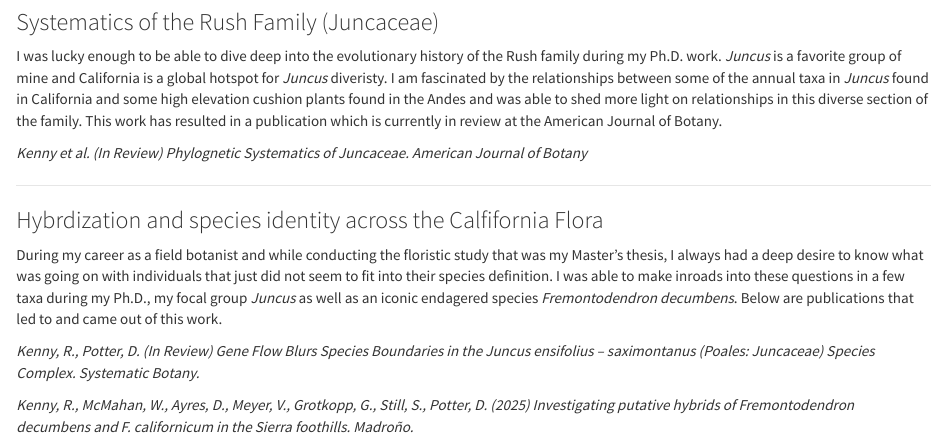
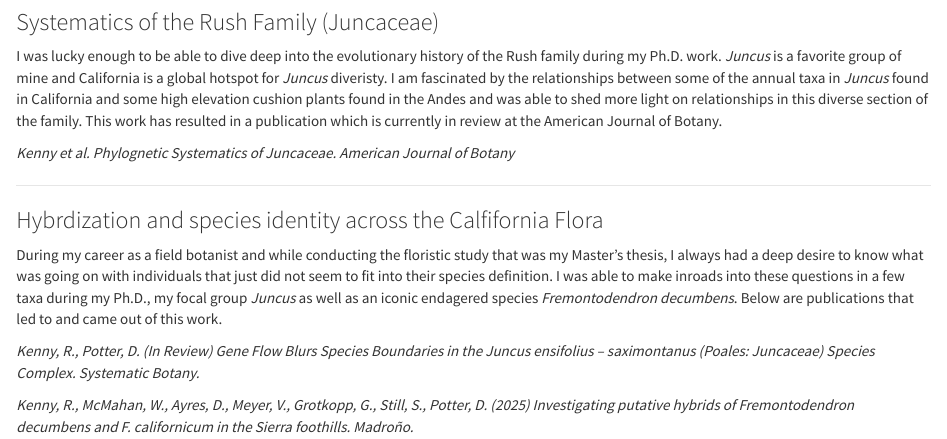
Before and after one commit to reedjohnkenny/reedjohnkenny.github.io, an R Markdown document (Research.Rmd): the page in a window 1100 px wide, from 420 px down. Rendered offline with R 4.5, knitr and Pandoc, with nearby package versions.

Commit message:
Update Kenny et al. 2026

```diff
--- a/Research.Rmd
+++ b/Research.Rmd
@@ -17,7 +17,7 @@ I am also part of an effort at the Urban Forest Institute to improve allometric
 
 I was lucky enough to be able to dive deep into the evolutionary history of the Rush family during my Ph.D. work. *Juncus* is a favorite group of mine and California is a global hotspot for *Juncus* diveristy. I am fascinated by the relationships between some of the annual taxa in *Juncus* found in California and some high elevation cushion plants found in the Andes and was able to shed more light on relationships in this diverse section of the family. This work has resulted in a publication which is currently in review at the American Journal of Botany.
 
-*Kenny et al. (In Review) Phylognetic Systematics of Juncaceae. American Journal of Botany*
+*Kenny et al. Phylognetic Systematics of Juncaceae. American Journal of Botany*
 
 ---
 
```
Also changed, not shown: Kenny et al 2023 Floristic Study of Swanton Pacific Ranch.pdf (added), Kenny_et_al_2022.pdf (added), Kenny_et_al_2025.pdf (added), 4 other files.
